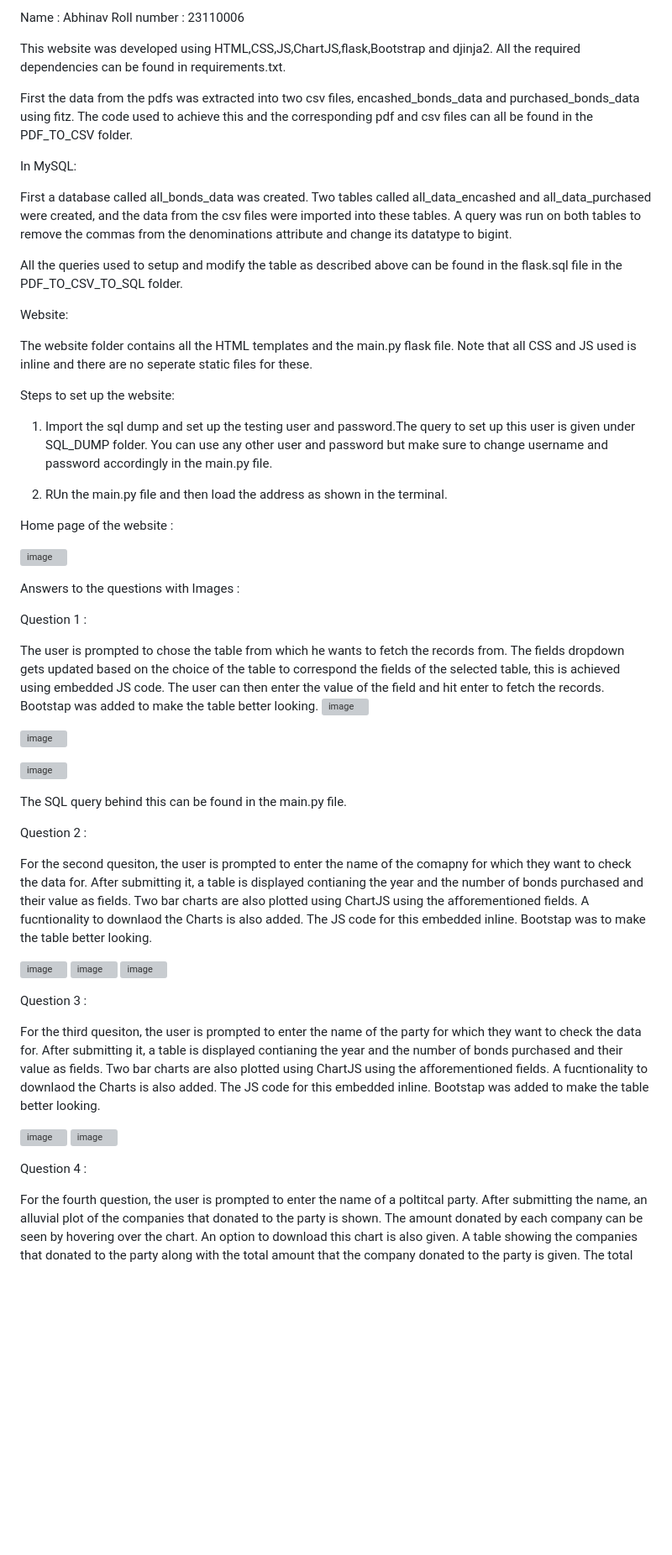
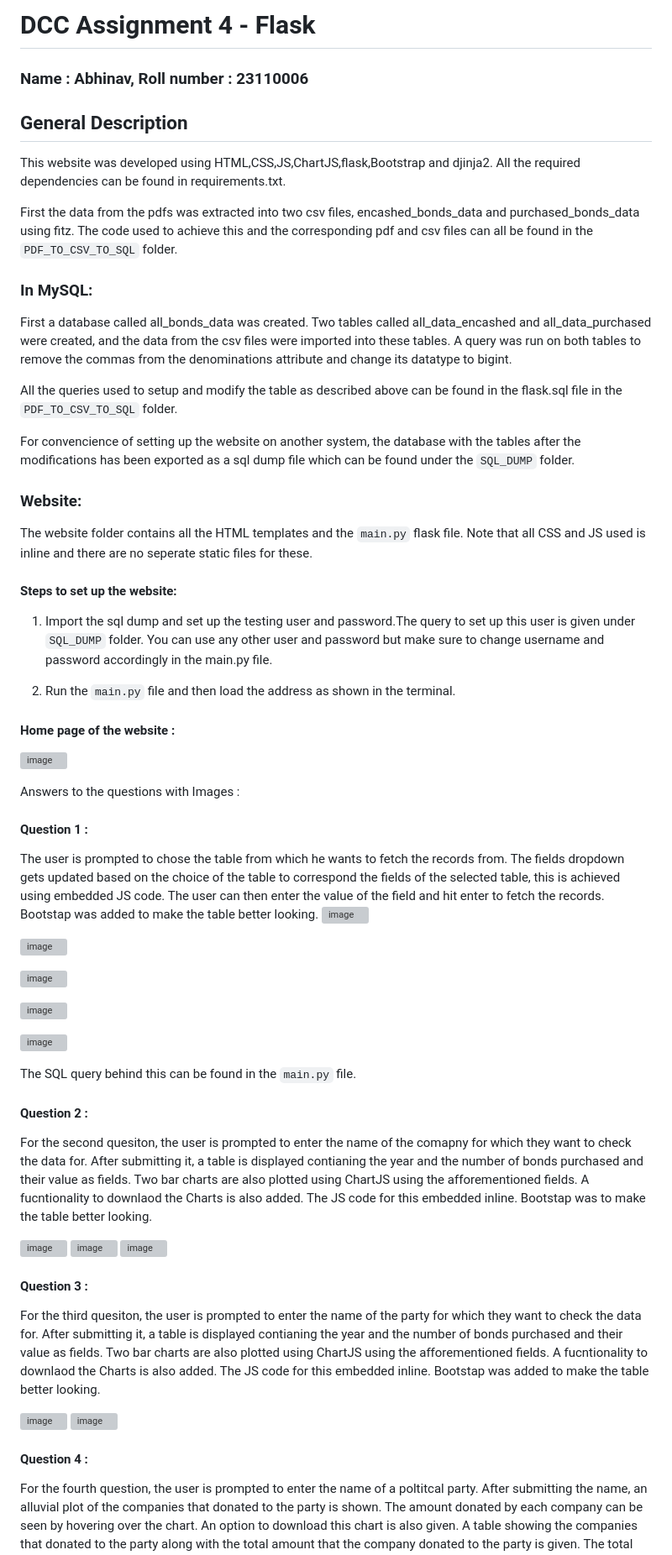
Before and after one commit to Abhinav-Khot/DCC_Assigment_4, a Markdown page: README.md, the part around one of its changes. Shown at 84% size. GitHub-like rendering; blank space fills up the shorter version; grey boxes are pictures that could not be loaded.

```diff
--- a/README.md
+++ b/README.md
@@ -1,39 +1,42 @@
-Name : Abhinav
-Roll number : 23110006
+# DCC Assignment 4 - Flask
+### Name : Abhinav, Roll number : 23110006
 
+## General Description
 This website was developed using HTML,CSS,JS,ChartJS,flask,Bootstrap and djinja2. All the required dependencies can be found in requirements.txt.
 
-First the data from the pdfs was extracted into two csv files, encashed_bonds_data and purchased_bonds_data using fitz. The code used to achieve this and the corresponding pdf and csv files can all be found in the PDF_TO_CSV folder.
+First the data from the pdfs was extracted into two csv files, encashed_bonds_data and purchased_bonds_data using fitz. The code used to achieve this and the corresponding pdf and csv files can all be found in the `PDF_TO_CSV_TO_SQL` folder.
 
-In MySQL:
+### In MySQL:
 
 
 First a database called all_bonds_data was created.
 Two tables called all_data_encashed and all_data_purchased were created, and the data from the csv files were imported into these tables. A query was run on both tables to remove the commas from the denominations attribute and change its datatype to bigint.
 
 
-All the queries used to setup and modify the table as described above can be found in the flask.sql file in the PDF_TO_CSV_TO_SQL folder.
+All the queries used to setup and modify the table as described above can be found in the flask.sql file in the `PDF_TO_CSV_TO_SQL` folder.
 
-Website:
+For convencience of setting up the website on another system, the database with the tables after the modifications has been exported as a sql dump file which can be found under the `SQL_DUMP` folder.
+
+### Website:
 
 
-The website folder contains all the HTML templates and the main.py flask file. Note that all CSS and JS used is inline and there are no seperate static files for these.
+The website folder contains all the HTML templates and the `main.py` flask file. Note that all CSS and JS used is inline and there are no seperate static files for these.
 
-Steps to set up the website:
+#### Steps to set up the website:
 
 
-1. Import the sql dump and set up the testing user and password.The query to set up this user is given under SQL_DUMP folder. You can use any other user and password but make
+1. Import the sql dump and set up the testing user and password.The query to set up this user is given under `SQL_DUMP` folder. You can use any other user and password but make
    sure to change username and password accordingly in the main.py file.
 
-2. RUn the main.py file and then load the address as shown in the terminal.
+2. Run the `main.py` file and then load the address as shown in the terminal.
 
-Home page of the website :
+#### Home page of the website :
 
 ![image](https://github.com/NiTr0z0/flask_practice/assets/162600608/8df96871-1ecb-4373-a509-40279a6c7d61)
 
 Answers to the questions with Images :
 
-Question 1 :
+#### Question 1 :
 
 The user is prompted to chose the table from which he wants to fetch the records from. The fields dropdown gets updated based on the choice of the table to correspond the fields of the selected table, this is achieved using embedded JS code. The user can then enter the value of the field and hit enter to fetch the records. Bootstap was added to make the table better looking.
 ![image](https://github.com/NiTr0z0/flask_practice/assets/162600608/a9689b99-c90b-45f5-a27c-1a4b76346e3c)
@@ -42,9 +45,13 @@ The user is prompted to chose the table from which he wants to fetch the records
 
 ![image](https://github.com/NiTr0z0/flask_practice/assets/162600608/bd1131a9-9b3f-4217-a751-0538e53db300)
 
-The SQL query behind this can be found in the main.py file.
+![image](https://github.com/NiTr0z0/DCC_Assigment_4/assets/162600608/e0b3b69b-7280-44fa-a32f-5781e72495ff)
 
-Question 2 :
+![image](https://github.com/NiTr0z0/DCC_Assigment_4/assets/162600608/e824f263-1c60-4b61-a344-1a7a591884e1)
+
+The SQL query behind this can be found in the `main.py` file.
+
+#### Question 2 :
 
 For the second quesiton, the user is prompted to enter the name of the comapny for which they want to check the data for. After submitting it, a table is displayed contianing the year and the number of bonds purchased and their value as fields. Two bar charts are also plotted using ChartJS using the afforementioned fields. A fucntionality to downlaod the Charts is also added. The JS code for this embedded inline. Bootstap was to make the table better looking.
 
@@ -52,14 +59,14 @@ For the second quesiton, the user is prompted to enter the name of the comapny f
 ![image](https://github.com/NiTr0z0/flask_practice/assets/162600608/2fdc05b5-baf6-4815-bc63-c618c64b12cb)
 ![image](https://github.com/NiTr0z0/flask_practice/assets/162600608/5481071a-d1ca-4085-875e-d4f235c2907e)
 
-Question 3 :
+#### Question 3 :
 
 For the third quesiton, the user is prompted to enter the name of the party for which they want to check the data for. After submitting it, a table is displayed contianing the year and the number of bonds purchased and their value as fields. Two bar charts are also plotted using ChartJS using the afforementioned fields. A fucntionality to downlaod the Charts is also added. The JS code for this embedded inline. Bootstap was added to make the table better looking.
 
 ![image](https://github.com/NiTr0z0/flask_practice/assets/162600608/9ce9e1c1-496b-4207-a6c0-33c4cb969f86)
 ![image](https://github.com/NiTr0z0/flask_practice/assets/162600608/755a3146-7477-4472-b917-0fb3d0537437)
 
-Question 4 :
+#### Question 4 :
 
 For the fourth question, the user is prompted to enter the name of a poltitcal party. After submitting the name, an alluvial plot of the companies that donated to the party is shown. The amount donated by each company can be seen by hovering over the chart. An option to download this chart is also given. A table showing the companies that donated to the party along with the total amount that the company donated to the party is given. The total amount donated to the party by all the companies is also displayed. The query for this task is performed on the inner join on the all_data_encashed and all_data_purchased table.
 
```
Also changed, not shown: other parts of README.md (+2 -2 lines).
